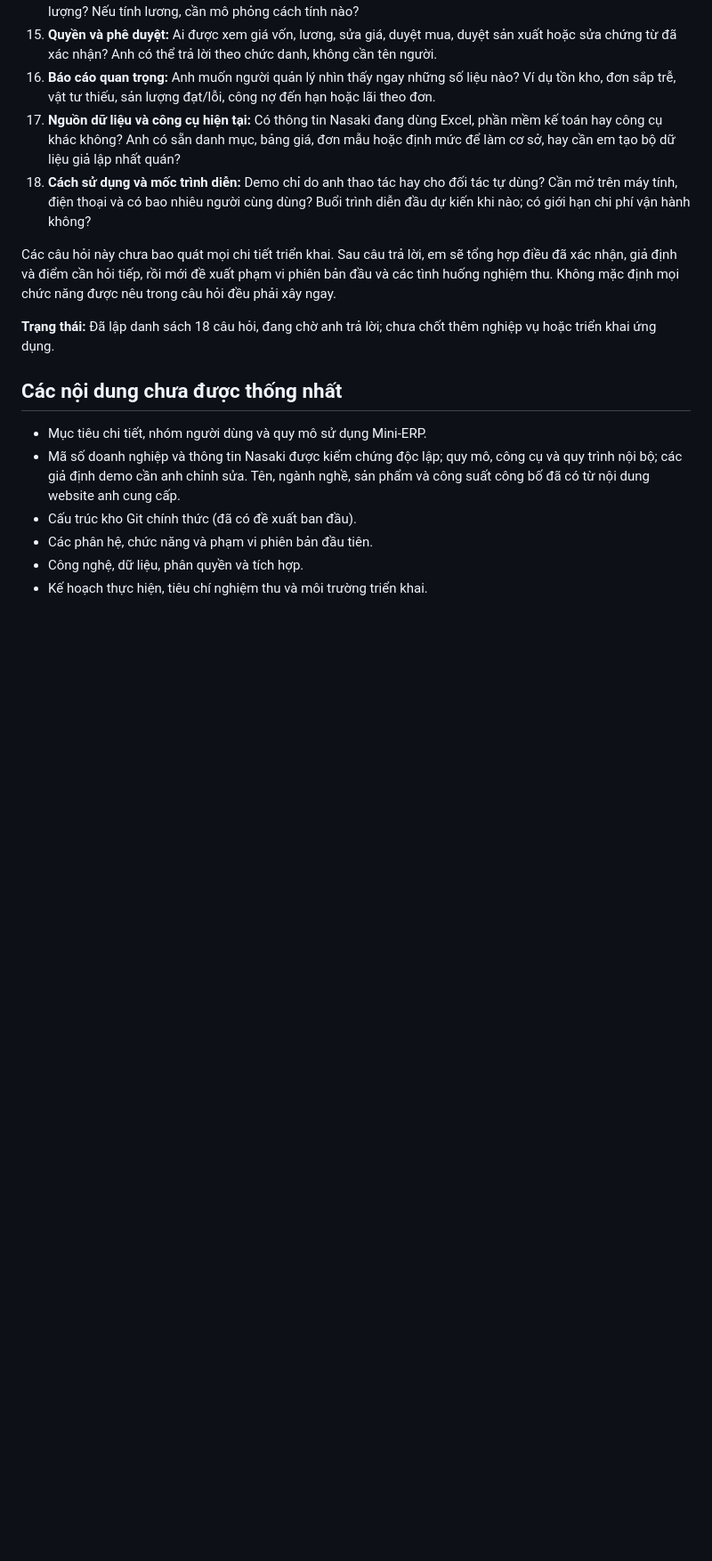
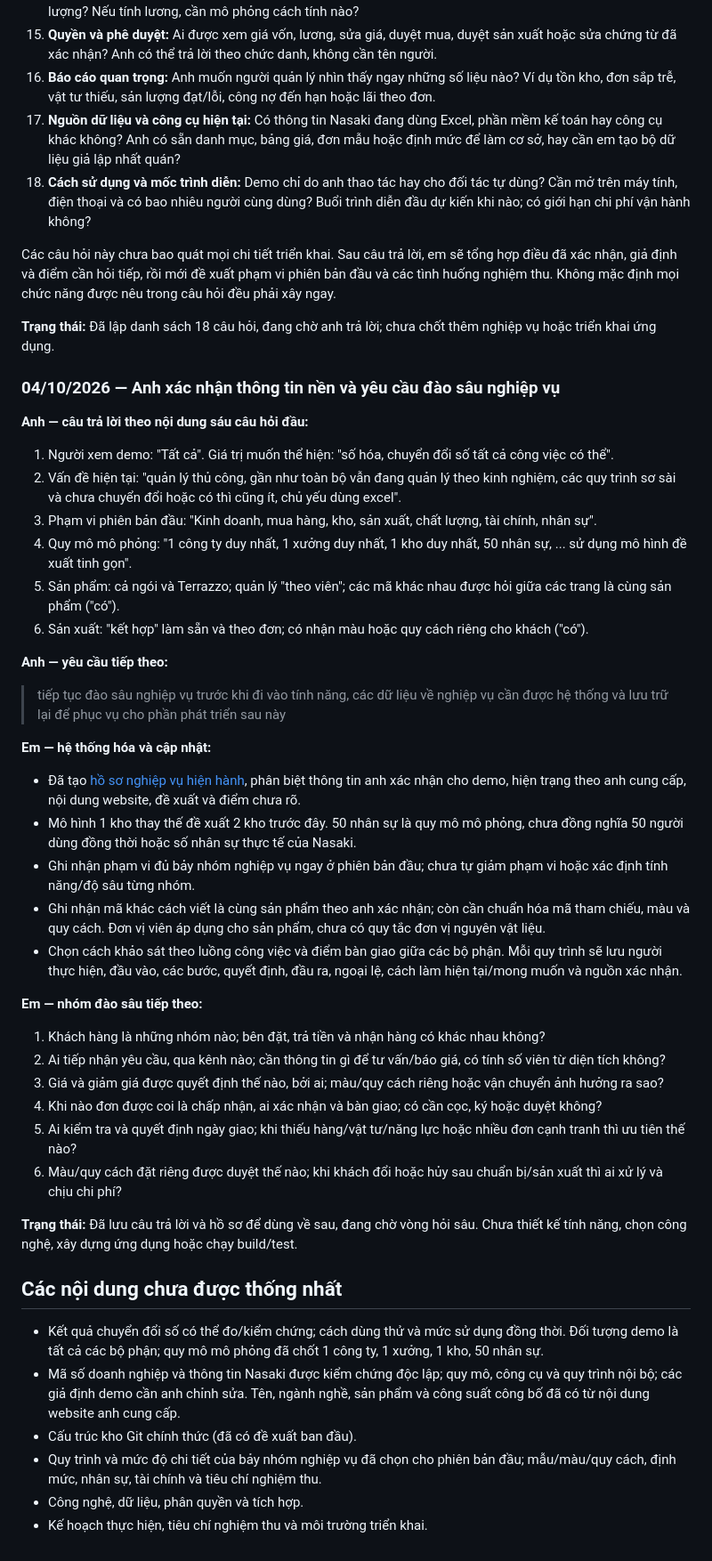
Before and after one commit to vuhutfami-droid/Mini-ERP, a Markdown page: README.md, the part around one of its changes. Shown at 89% size. Rendered like a GitHub page; blank space fills up the shorter version.

Commit message:
docs: establish confirmed business context and deepen workflow discovery

```diff
--- a/README.md
+++ b/README.md
@@ -473,11 +477,45 @@ Các câu hỏi này chưa bao quát mọi chi tiết triển khai. Sau câu tr
 
 **Trạng thái:** Đã lập danh sách 18 câu hỏi, đang chờ anh trả lời; chưa chốt thêm nghiệp vụ hoặc triển khai ứng dụng.
 
+### 04/10/2026 — Anh xác nhận thông tin nền và yêu cầu đào sâu nghiệp vụ
+
+**Anh — câu trả lời theo nội dung sáu câu hỏi đầu:**
+
+1. Người xem demo: "Tất cả". Giá trị muốn thể hiện: "số hóa, chuyển đổi số tất cả công việc có thể".
+2. Vấn đề hiện tại: "quản lý thủ công, gần như toàn bộ vẫn đang quản lý theo kinh nghiệm, các quy trình sơ sài và chưa chuyển đổi hoặc có thì cũng ít, chủ yếu dùng excel".
+3. Phạm vi phiên bản đầu: "Kinh doanh, mua hàng, kho, sản xuất, chất lượng, tài chính, nhân sự".
+4. Quy mô mô phỏng: "1 công ty duy nhất, 1 xưởng duy nhất, 1 kho duy nhất, 50 nhân sự, ... sử dụng mô hình đề xuất tinh gọn".
+5. Sản phẩm: cả ngói và Terrazzo; quản lý "theo viên"; các mã khác nhau được hỏi giữa các trang là cùng sản phẩm ("có").
+6. Sản xuất: "kết hợp" làm sẵn và theo đơn; có nhận màu hoặc quy cách riêng cho khách ("có").
+
+**Anh — yêu cầu tiếp theo:**
+
+> tiếp tục đào sâu nghiệp vụ trước khi đi vào tính năng, các dữ liệu về nghiệp vụ cần được hệ thống và lưu trữ lại để phục vụ cho phần phát triển sau này
+
+**Em — hệ thống hóa và cập nhật:**
+
+- Đã tạo [hồ sơ nghiệp vụ hiện hành](docs/business-context.md), phân biệt thông tin anh xác nhận cho demo, hiện trạng theo anh cung cấp, nội dung website, đề xuất và điểm chưa rõ.
+- Mô hình 1 kho thay thế đề xuất 2 kho trước đây. 50 nhân sự là quy mô mô phỏng, chưa đồng nghĩa 50 người dùng đồng thời hoặc số nhân sự thực tế của Nasaki.
+- Ghi nhận phạm vi đủ bảy nhóm nghiệp vụ ngay ở phiên bản đầu; chưa tự giảm phạm vi hoặc xác định tính năng/độ sâu từng nhóm.
+- Ghi nhận mã khác cách viết là cùng sản phẩm theo anh xác nhận; còn cần chuẩn hóa mã tham chiếu, màu và quy cách. Đơn vị viên áp dụng cho sản phẩm, chưa có quy tắc đơn vị nguyên vật liệu.
+- Chọn cách khảo sát theo luồng công việc và điểm bàn giao giữa các bộ phận. Mỗi quy trình sẽ lưu người thực hiện, đầu vào, các bước, quyết định, đầu ra, ngoại lệ, cách làm hiện tại/mong muốn và nguồn xác nhận.
+
+**Em — nhóm đào sâu tiếp theo:**
+
+1. Khách hàng là những nhóm nào; bên đặt, trả tiền và nhận hàng có khác nhau không?
+2. Ai tiếp nhận yêu cầu, qua kênh nào; cần thông tin gì để tư vấn/báo giá, có tính số viên từ diện tích không?
+3. Giá và giảm giá được quyết định thế nào, bởi ai; màu/quy cách riêng hoặc vận chuyển ảnh hưởng ra sao?
+4. Khi nào đơn được coi là chấp nhận, ai xác nhận và bàn giao; có cần cọc, ký hoặc duyệt không?
+5. Ai kiểm tra và quyết định ngày giao; khi thiếu hàng/vật tư/năng lực hoặc nhiều đơn cạnh tranh thì ưu tiên thế nào?
+6. Màu/quy cách đặt riêng được duyệt thế nào; khi khách đổi hoặc hủy sau chuẩn bị/sản xuất thì ai xử lý và chịu chi phí?
+
+**Trạng thái:** Đã lưu câu trả lời và hồ sơ để dùng về sau, đang chờ vòng hỏi sâu. Chưa thiết kế tính năng, chọn công nghệ, xây dựng ứng dụng hoặc chạy build/test.
+
 ## Các nội dung chưa được thống nhất
 
-- Mục tiêu chi tiết, nhóm người dùng và quy mô sử dụng Mini-ERP.
+- Kết quả chuyển đổi số có thể đo/kiểm chứng; cách dùng thử và mức sử dụng đồng thời. Đối tượng demo là tất cả các bộ phận; quy mô mô phỏng đã chốt 1 công ty, 1 xưởng, 1 kho, 50 nhân sự.
 - Mã số doanh nghiệp và thông tin Nasaki được kiểm chứng độc lập; quy mô, công cụ và quy trình nội bộ; các giả định demo cần anh chỉnh sửa. Tên, ngành nghề, sản phẩm và công suất công bố đã có từ nội dung website anh cung cấp.
 - Cấu trúc kho Git chính thức (đã có đề xuất ban đầu).
-- Các phân hệ, chức năng và phạm vi phiên bản đầu tiên.
+- Quy trình và mức độ chi tiết của bảy nhóm nghiệp vụ đã chọn cho phiên bản đầu; mẫu/màu/quy cách, định mức, nhân sự, tài chính và tiêu chí nghiệm thu.
 - Công nghệ, dữ liệu, phân quyền và tích hợp.
 - Kế hoạch thực hiện, tiêu chí nghiệm thu và môi trường triển khai.
```
Also changed, not shown: other parts of README.md (+5 -1 lines), docs/business-context.md (added, +120 -0 lines).
